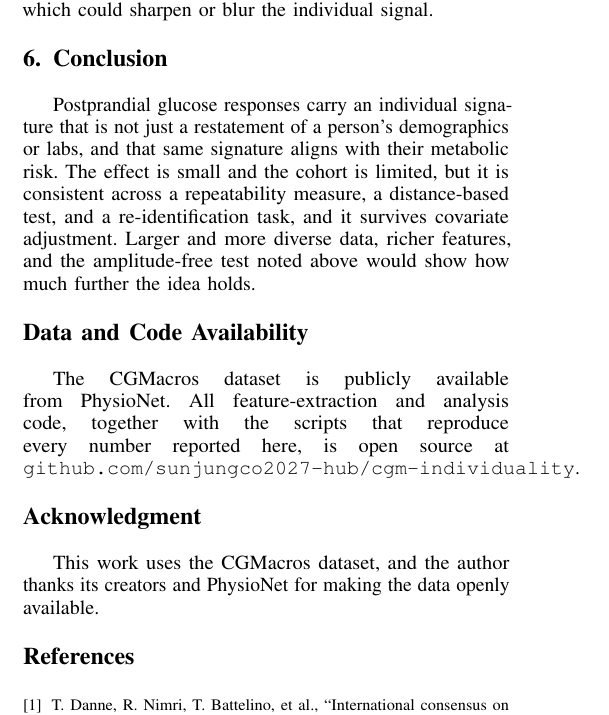
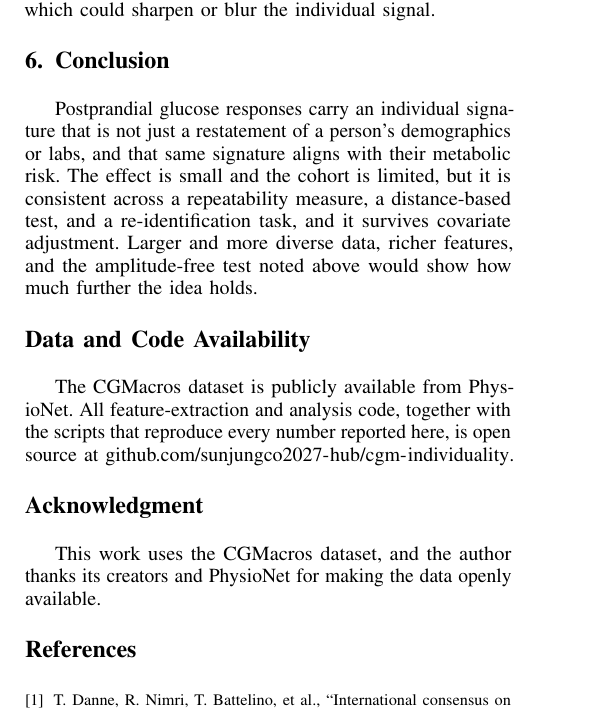
Before and after one commit to sunjungco2027-hub/cgm-individuality, a LaTeX paper (manuscript/paper.tex): part of one column of page 4 of 5, cut so that both start at the same text. Compiled offline with pdfLaTeX.

Commit message:
let the repo url wrap; add the compiled pdf

```diff
--- a/manuscript/paper.tex
+++ b/manuscript/paper.tex
@@ -2,6 +2,7 @@
 
 \usepackage[T1]{fontenc}
 \usepackage{graphicx}
+\usepackage{url}
 \usepackage[nocompress]{cite}
 \usepackage{amsmath}
 \usepackage{microtype}
@@ -340,7 +341,7 @@ how much further the idea holds.
 The CGMacros dataset is publicly available from PhysioNet. All feature-extraction
 and analysis code, together with the scripts that reproduce every number reported
 here, is open source at
-\texttt{github.com/sunjungco2027-hub/cgm-individuality}.
+\url{github.com/sunjungco2027-hub/cgm-individuality}.
 
 \section*{Acknowledgment}
 This work uses the CGMacros dataset, and the author thanks its creators and
```
Also changed, not shown: manuscript/paper.pdf (added).
